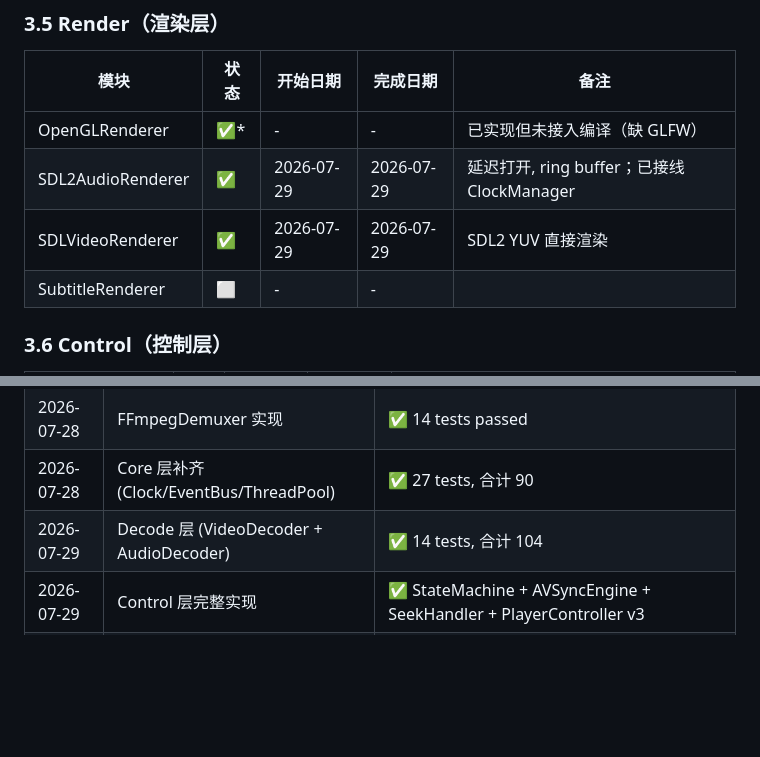
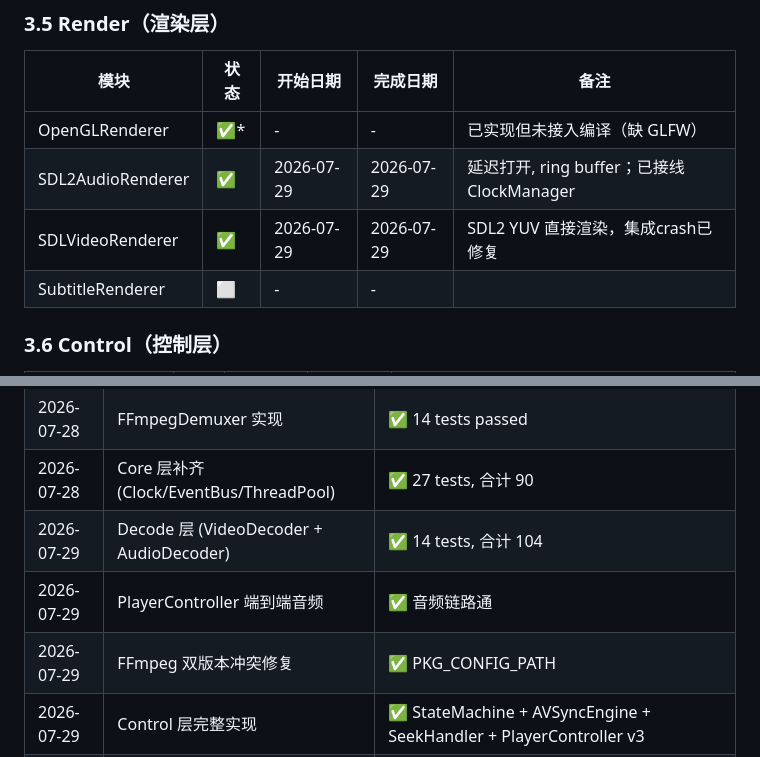
Before and after one commit to bfm01000/learnffmpeg, a Markdown page: project/13_linux_player/PROGRESS.md, 2 parts joined by grey strips. Rendered like a GitHub page; blank space fills up the shorter version.

```diff
--- a/project/13_linux_player/PROGRESS.md
+++ b/project/13_linux_player/PROGRESS.md
@@ -88,7 +88,7 @@
 |------|------|----------|----------|------|
 | OpenGLRenderer | ✅* | - | - | 已实现但未接入编译（缺 GLFW） |
 | SDL2AudioRenderer | ✅ | 2026-07-29 | 2026-07-29 | 延迟打开, ring buffer；已接线 ClockManager |
-| SDLVideoRenderer | ✅ | 2026-07-29 | 2026-07-29 | SDL2 YUV 直接渲染 |
+| SDLVideoRenderer | ✅ | 2026-07-29 | 2026-07-29 | SDL2 YUV 直接渲染，集成crash已修复 |
 | SubtitleRenderer | ⬜ | - | - | |
 
 ### 3.6 Control（控制层）
@@ -124,6 +124,8 @@
 | 2026-07-28 | FFmpegDemuxer 实现 | ✅ 14 tests passed |
 | 2026-07-28 | Core 层补齐 (Clock/EventBus/ThreadPool) | ✅ 27 tests, 合计 90 |
 | 2026-07-29 | Decode 层 (VideoDecoder + AudioDecoder) | ✅ 14 tests, 合计 104 |
+| 2026-07-29 | PlayerController 端到端音频 | ✅ 音频链路通 |
+| 2026-07-29 | FFmpeg 双版本冲突修复 | ✅ PKG_CONFIG_PATH |
 | 2026-07-29 | Control 层完整实现 | ✅ StateMachine + AVSyncEngine + SeekHandler + PlayerController v3 |
 | 2026-07-29 | Frame.h MediaType 冲突修复 | ✅ 移除重复 enum, 统一用 api/player_types.h |
 | 2026-07-29 | EventType 扩展 | ✅ 新增 Open/Retry/Stopped/SeekComplete 事件 |
```
Also changed, not shown: project/13_linux_player/WORKLOG.md (+58 -1 lines).
